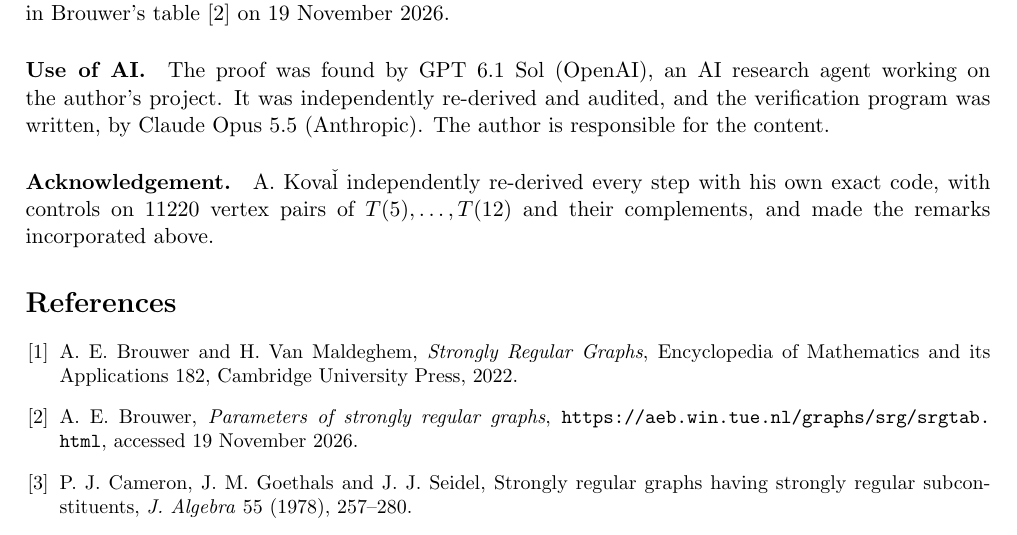
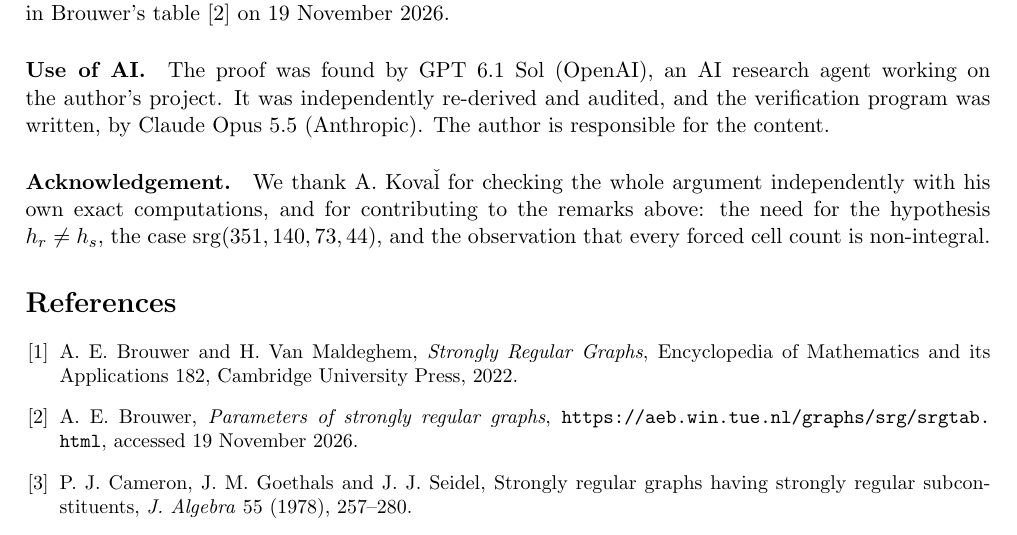
Before and after one commit to dylan-plummer/srg-projector-nonexistence, a LaTeX document (note.tex): part of page 3 of 3, cut so that both start at the same text. Compiled offline with pdfLaTeX.

Commit message:
Rephrase the acknowledgement
Co-Authored-By: Claude Opus 5.5 <noreply@anthropic.com>

```diff
--- a/note.tex
+++ b/note.tex
@@ -130,8 +130,9 @@ $n=d(d+1)/2$ (for $T(8)$, where $h_r=h_s$, this checks the identity but not a fo
 It was independently re-derived and audited, and the verification program was written, by Claude Opus 5.5
 (Anthropic). The author is responsible for the content.
 
-\paragraph{Acknowledgement.} A. Kova\v{l} independently re-derived every step with his own exact code, with controls on
-$11220$ vertex pairs of $T(5),\dots,T(12)$ and their complements, and made the remarks incorporated above.
+\paragraph{Acknowledgement.} We thank A. Kova\v{l} for checking the whole argument independently with his own exact
+computations, and for contributing to the remarks above: the need for the hypothesis $h_r\ne h_s$, the case
+$\mathrm{srg}(351,140,73,44)$, and the observation that every forced cell count is non-integral.
 
 \begin{thebibliography}{9}\small
 \bibitem{BvM} A.~E. Brouwer and H. Van Maldeghem, \emph{Strongly Regular Graphs}, Encyclopedia of Mathematics and
```
Also changed, not shown: note.pdf.
